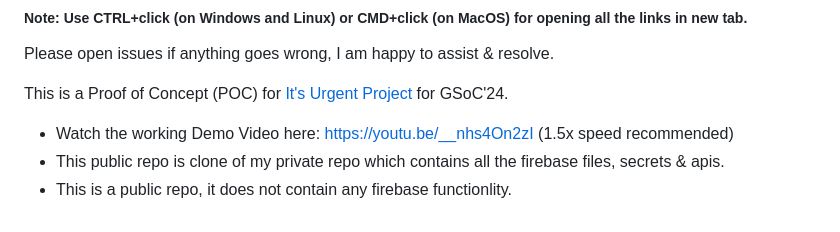
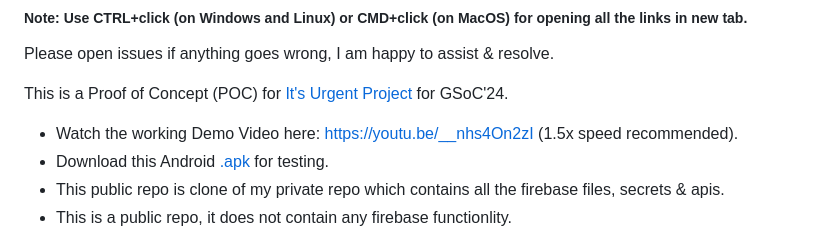
Before and after one commit to 0xharkirat/its_urgent_poc_public, a Markdown page: README.md, the part around the change. Drawn GitHub-style.

Commit message:
Update README.md apk

```diff
--- a/README.md
+++ b/README.md
@@ -6,7 +6,8 @@ Please open issues if anything goes wrong, I am happy to assist & resolve.
 <br>
 
 This is a Proof of Concept (POC) for  [It's Urgent Project](https://ccextractor.org/public/gsoc/2024/itsurgent) for GSoC'24.
-- Watch the working Demo Video here: https://youtu.be/__nhs4On2zI (1.5x speed recommended)
+- Watch the working Demo Video here: https://youtu.be/__nhs4On2zI (1.5x speed recommended).
+- Download this Android [.apk](https://github.com/0xharkirat/its_urgent_poc_public/releases/download/beta-v1/its-urgent-poc.apk) for testing.
 - This public repo is clone of my private repo which contains all the firebase files, secrets & apis.
 - This is a public repo, it does not contain any firebase functionlity.
 - You need to add firebase project by following [these](#prerequisites) simple instructions which only requires some clicks, copy & paste.
```
